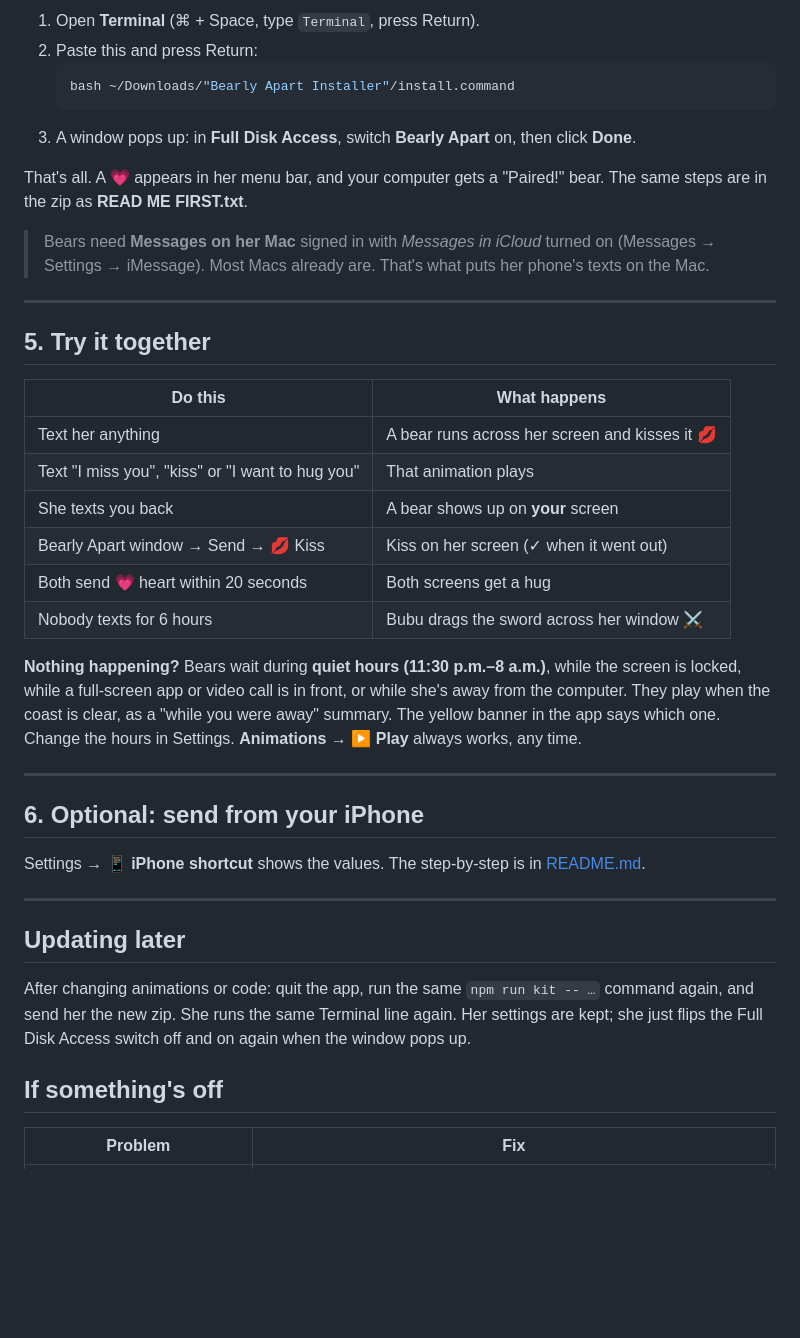
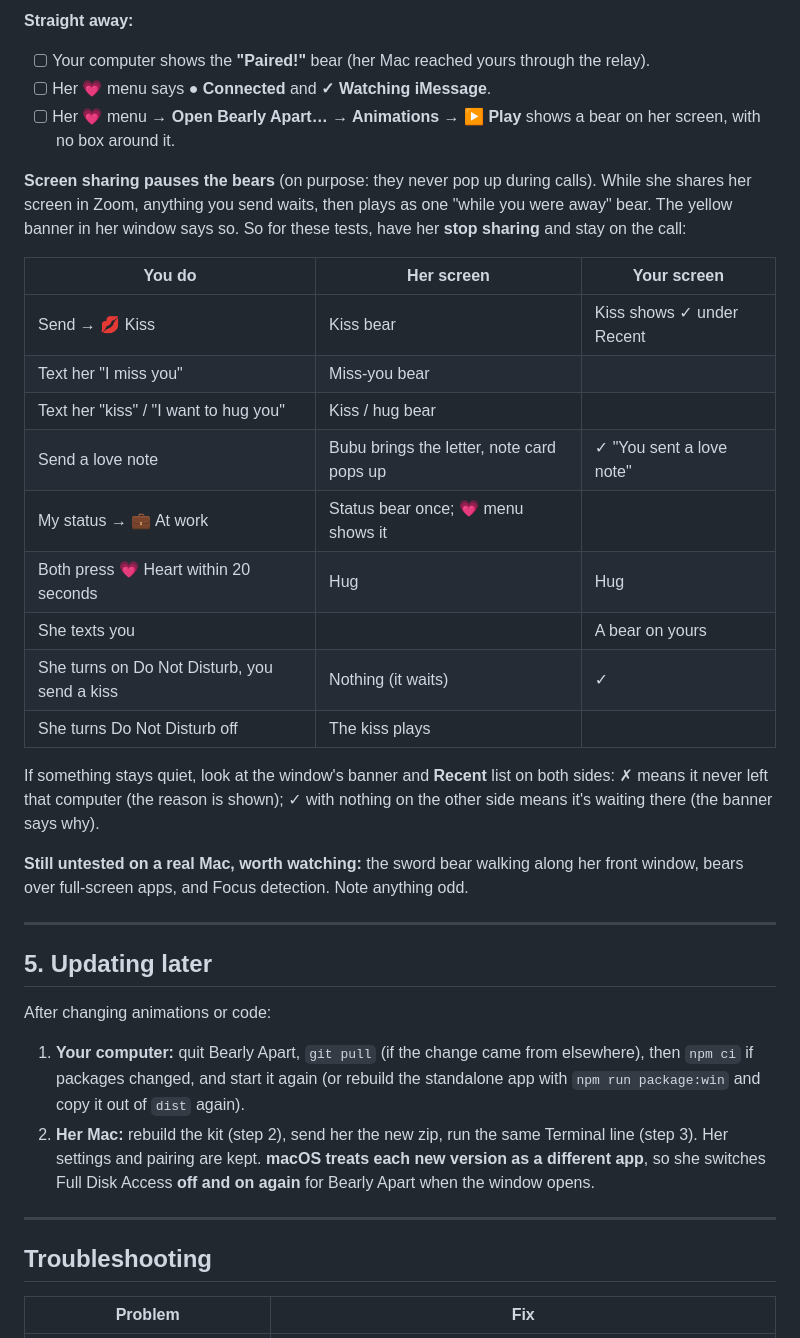
Before and after one commit to aarona1233/Bearly_Apart, a Markdown page: bearly-apart/START-HERE.md, the part around one of its changes. Rendered like a GitHub page; blank space fills up the shorter version.

````diff
--- a/bearly-apart/START-HERE.md
+++ b/bearly-apart/START-HERE.md
@@ -50,46 +148,46 @@ When she downloads it in Safari, it unzips by itself into **Downloads → Bearly
 
-1. Open **Terminal** (⌘ + Space, type `Terminal`, press Return).
-2. Paste this and press Return:
-   ```bash
-   bash ~/Downloads/"Bearly Apart Installer"/install.command
-   ```
-3. A window pops up: in **Full Disk Access**, switch **Bearly Apart** on, then click **Done**.
+**Straight away:**
+- [ ] Your computer shows the **"Paired!"** bear (her Mac reached yours through the relay).
+- [ ] Her 💗 menu says **● Connected** and **✓ Watching iMessage**.
+- [ ] Her 💗 menu → **Open Bearly Apart… → Animations → ▶ Play** shows a bear on her screen, with no box around it.
 
-That's all. A 💗 appears in her menu bar, and your computer gets a "Paired!" bear.
-The same steps are in the zip as **READ ME FIRST.txt**.
+**Screen sharing pauses the bears** (on purpose: they never pop up during calls). While she shares her screen in Zoom,
+anything you send waits, then plays as one "while you were away" bear. The yellow banner in her window says so.
+So for these tests, have her **stop sharing** and stay on the call:
 
-> Bears need **Messages on her Mac** signed in with *Messages in iCloud* turned on (Messages → Settings → iMessage).
-> Most Macs already are. That's what puts her phone's texts on the Mac.
+| You do | Her screen | Your screen |
+|---|---|---|
+| Send → 💋 Kiss | Kiss bear | Kiss shows ✓ under Recent |
+| Text her "I miss you" | Miss-you bear | |
+| Text her "kiss" / "I want to hug you" | Kiss / hug bear | |
+| Send a love note | Bubu brings the letter, note card pops up | ✓ "You sent a love note" |
+| My status → 💼 At work | Status bear once; 💗 menu shows it | |
+| Both press 💗 Heart within 20 seconds | Hug | Hug |
+| She texts you | | A bear on yours |
+| She turns on Do Not Disturb, you send a kiss | Nothing (it waits) | ✓ |
+| She turns Do Not Disturb off | The kiss plays | |
+
+If something stays quiet, look at the window's banner and **Recent** list on both sides: ✗ means it never left that
+computer (the reason is shown); ✓ with nothing on the other side means it's waiting there (the banner says why).
+
+**Still untested on a real Mac, worth watching:** the sword bear walking along her front window, bears over full-screen
+apps, and Focus detection. Note anything odd.
 
 ---
 
-## 5. Try it together
+## 5. Updating later
 
-| Do this | What happens |
-|---|---|
-| Text her anything | A bear runs across her screen and kisses it 💋 |
-| Text "I miss you", "kiss" or "I want to hug you" | That animation plays |
-| She texts you back | A bear shows up on **your** screen |
-| Bearly Apart window → Send → 💋 Kiss | Kiss on her screen (✓ when it went out) |
-| Both send 💗 heart within 20 seconds | Both screens get a hug |
-| Nobody texts for 6 hours | Bubu drags the sword across her window ⚔️ |
+After changing animations or code:
 
-**Nothing happening?** Bears wait during **quiet hours (11:30 p.m.–8 a.m.)**, while the screen is locked, while a
-full-screen app or video call is in front, or while she's away from the computer. They play when the coast is clear,
-as a "while you were away" summary. The yellow banner in the app says which one. Change the hours in Settings. **Animations → ▶ Play** always works, any time.
+1. **Your computer:** quit Bearly Apart, `git pull` (if the change came from elsewhere), then `npm ci` if packages changed,
+   and start it again (or rebuild the standalone app with `npm run package:win` and copy it out of `dist` again).
+2. **Her Mac:** rebuild the kit (step 2), send her the new zip, run the same Terminal line (step 3). Her settings and
+   pairing are kept. **macOS treats each new version as a different app**, so she switches Full Disk Access **off and on
+   again** for Bearly Apart when the window opens.
 
 ---
 
-## 6. Optional: send from your iPhone
-Settings → **📱 iPhone shortcut** shows the values. The step-by-step is in [README.md](README.md#3-your-iphone-shortcut-optional-recommended).
+## Troubleshooting
 
----
-
-## Updating later
-After changing animations or code: quit the app, run the same `npm run kit -- …` command again,
-and send her the new zip. She runs the same Terminal line again. Her settings are kept; she just flips the
-Full Disk Access switch off and on again when the window pops up.
-
-## If something's off
 | Problem | Fix |
 |---|---|
````
Also changed, not shown: other parts of bearly-apart/START-HERE.md (+135 -30 lines).
